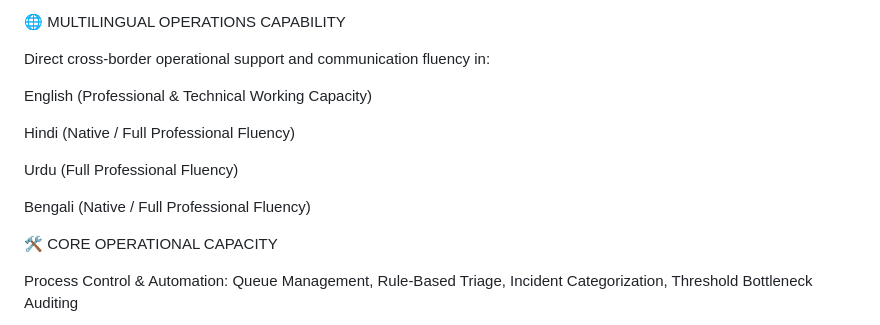
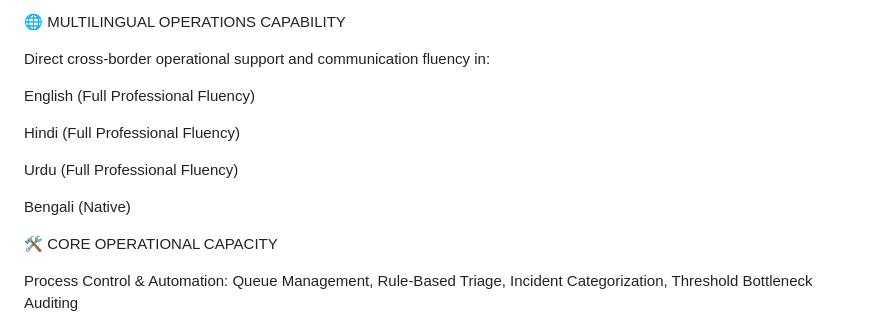
Before and after one commit to kaziraisulslam/Kazi-Raisul-Islam, a Markdown page: README.md, the part around the change. Drawn GitHub-style.

```diff
--- a/README.md
+++ b/README.md
@@ -10,13 +10,13 @@ Experienced workflow coordinator and data operations specialist focused on reduc
 
 Direct cross-border operational support and communication fluency in:
 
-English (Professional & Technical Working Capacity)
+English (Full Professional Fluency)
 
-Hindi (Native / Full Professional Fluency)
+Hindi (Full Professional Fluency)
 
 Urdu (Full Professional Fluency)
 
-Bengali (Native / Full Professional Fluency)
+Bengali (Native)
 
 🛠️ CORE OPERATIONAL CAPACITY
 
```
